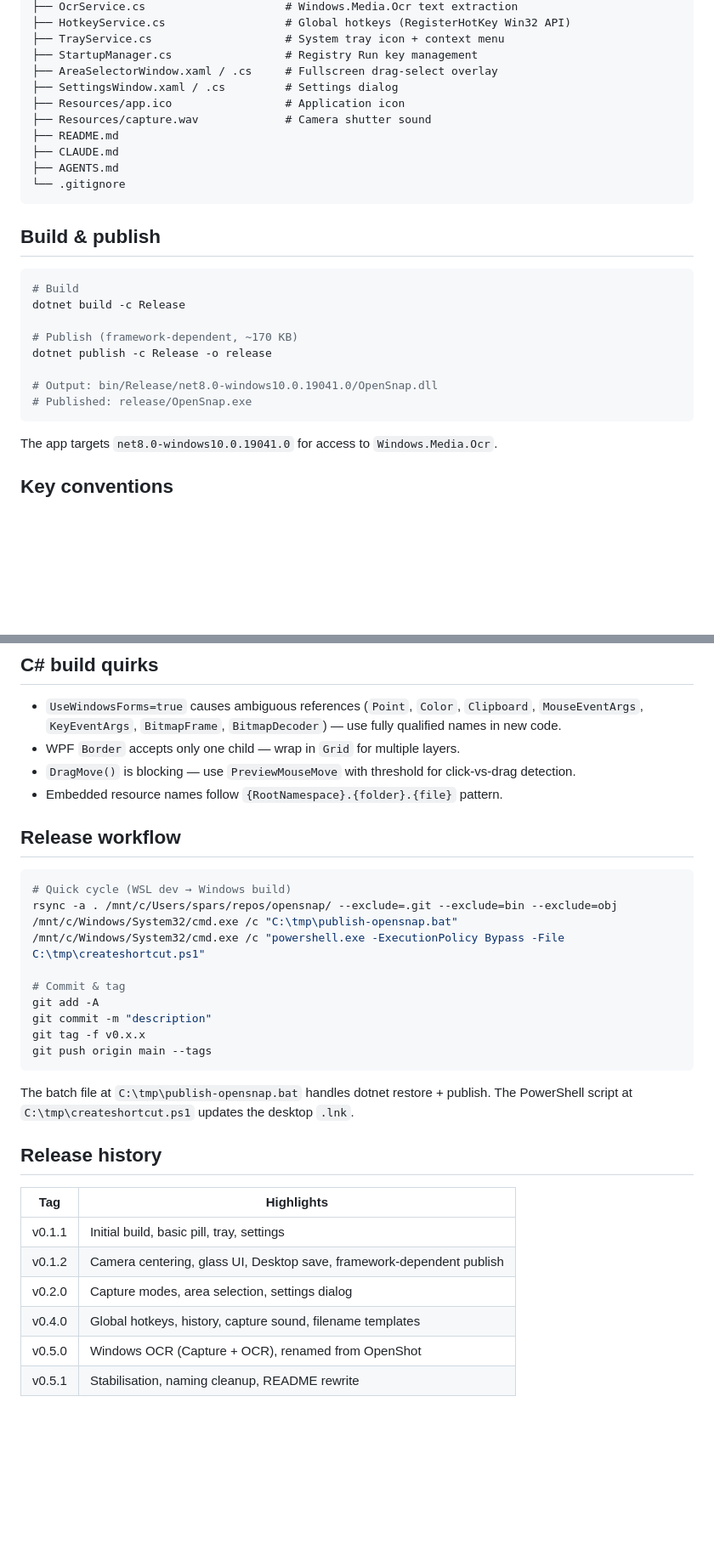
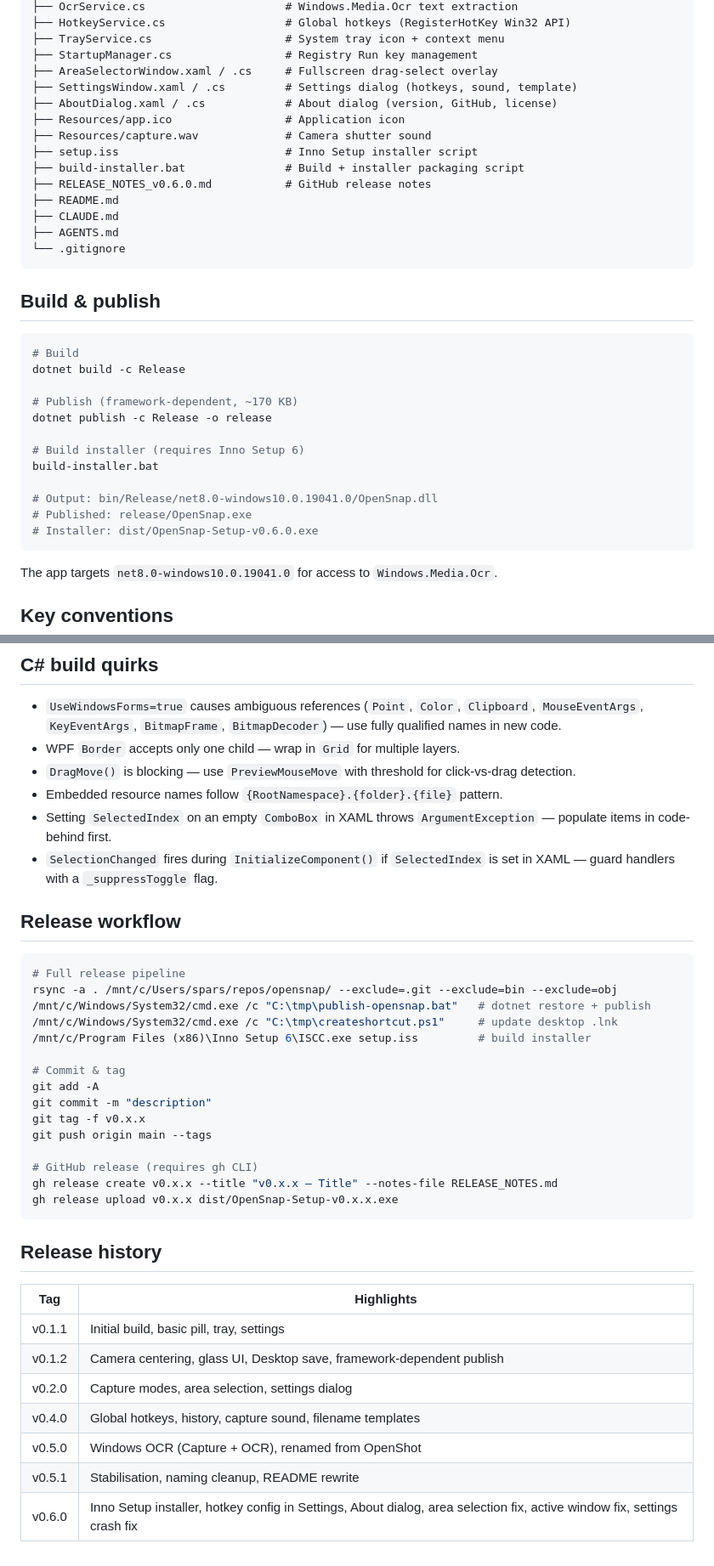
Before and after one commit to sparshsam/opensnap, a Markdown page: CLAUDE.md, 2 parts joined by grey strips. Shown at 85% size. Rendered like a GitHub page; blank space fills up the shorter version.

Commit message:
docs: update CLAUDE.md and AGENTS.md with v0.6.0 state

````diff
--- a/CLAUDE.md
+++ b/CLAUDE.md
@@ -23,9 +23,13 @@ A minimal, always-on-top desktop screenshot widget for Windows.
 ├── TrayService.cs                    # System tray icon + context menu
 ├── StartupManager.cs                 # Registry Run key management
 ├── AreaSelectorWindow.xaml / .cs     # Fullscreen drag-select overlay
-├── SettingsWindow.xaml / .cs         # Settings dialog
+├── SettingsWindow.xaml / .cs         # Settings dialog (hotkeys, sound, template)
+├── AboutDialog.xaml / .cs            # About dialog (version, GitHub, license)
 ├── Resources/app.ico                 # Application icon
 ├── Resources/capture.wav             # Camera shutter sound
+├── setup.iss                         # Inno Setup installer script
+├── build-installer.bat               # Build + installer packaging script
+├── RELEASE_NOTES_v0.6.0.md           # GitHub release notes
 ├── README.md
 ├── CLAUDE.md
 ├── AGENTS.md
@@ -41,8 +45,12 @@ dotnet build -c Release
 # Publish (framework-dependent, ~170 KB)
 dotnet publish -c Release -o release
 
+# Build installer (requires Inno Setup 6)
+build-installer.bat
+
 # Output: bin/Release/net8.0-windows10.0.19041.0/OpenSnap.dll
 # Published: release/OpenSnap.exe
+# Installer: dist/OpenSnap-Setup-v0.6.0.exe
 ```
 
 The app targets `net8.0-windows10.0.19041.0` for access to `Windows.Media.Ocr`.
@@ -98,24 +124,30 @@ The app targets `net8.0-windows10.0.19041.0` for access to `Windows.Media.Ocr`.
 - `DragMove()` is blocking — use `PreviewMouseMove` with threshold for
   click-vs-drag detection.
 - Embedded resource names follow `{RootNamespace}.{folder}.{file}` pattern.
+- Setting `SelectedIndex` on an empty `ComboBox` in XAML throws
+  `ArgumentException` — populate items in code-behind first.
+- `SelectionChanged` fires during `InitializeComponent()` if `SelectedIndex` is
+  set in XAML — guard handlers with a `_suppressToggle` flag.
 
 ## Release workflow
 
 ```bash
-# Quick cycle (WSL dev → Windows build)
+# Full release pipeline
 rsync -a . /mnt/c/Users/spars/repos/opensnap/ --exclude=.git --exclude=bin --exclude=obj
-/mnt/c/Windows/System32/cmd.exe /c "C:\tmp\publish-opensnap.bat"
-/mnt/c/Windows/System32/cmd.exe /c "powershell.exe -ExecutionPolicy Bypass -File C:\tmp\createshortcut.ps1"
+/mnt/c/Windows/System32/cmd.exe /c "C:\tmp\publish-opensnap.bat"   # dotnet restore + publish
+/mnt/c/Windows/System32/cmd.exe /c "C:\tmp\createshortcut.ps1"     # update desktop .lnk
+/mnt/c/Program Files (x86)\Inno Setup 6\ISCC.exe setup.iss         # build installer
 
 # Commit & tag
 git add -A
 git commit -m "description"
 git tag -f v0.x.x
 git push origin main --tags
+
+# GitHub release (requires gh CLI)
+gh release create v0.x.x --title "v0.x.x — Title" --notes-file RELEASE_NOTES.md
+gh release upload v0.x.x dist/OpenSnap-Setup-v0.x.x.exe
 ```
-
-The batch file at `C:\tmp\publish-opensnap.bat` handles dotnet restore + publish.
-The PowerShell script at `C:\tmp\createshortcut.ps1` updates the desktop `.lnk`.
 
 ## Release history
 
@@ -127,3 +159,4 @@ The PowerShell script at `C:\tmp\createshortcut.ps1` updates the desktop `.lnk`.
 | v0.4.0 | Global hotkeys, history, capture sound, filename templates |
 | v0.5.0 | Windows OCR (Capture + OCR), renamed from OpenShot |
 | v0.5.1 | Stabilisation, naming cleanup, README rewrite |
+| v0.6.0 | Inno Setup installer, hotkey config in Settings, About dialog, area selection fix, active window fix, settings crash fix |
````
Also changed, not shown: other parts of CLAUDE.md (+20 -2 lines), AGENTS.md (+56 -20 lines).
